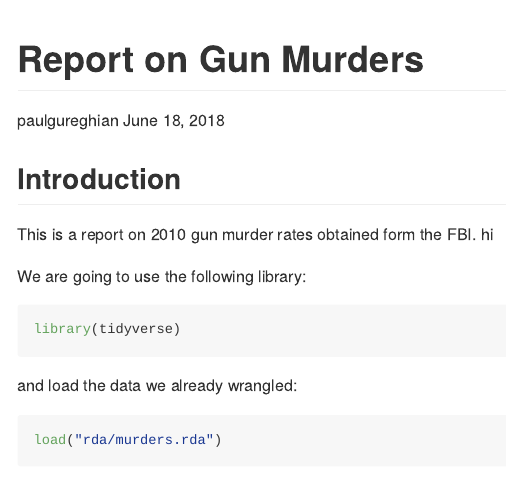
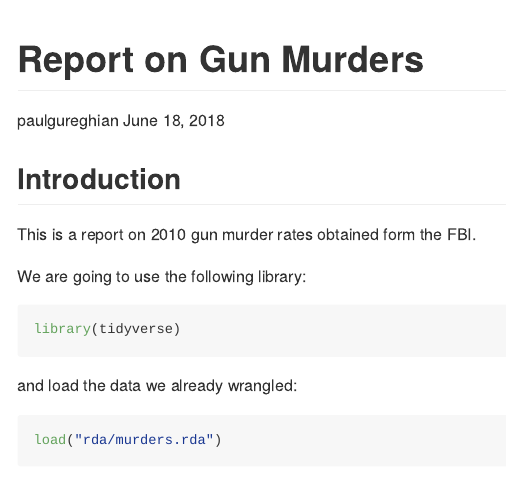
Before and after one commit to paulgureghian/R_Projects, an R Markdown document (Report on Gun Murders.Rmd): the page in a window 1100 px wide, from its top. Rendered offline with R 4.5, knitr and Pandoc, with nearby package versions; some code elsewhere in the file could not run offline.

Commit message:
pushed "Report on Gun Murders.Rmd"

```diff
--- a/Report on Gun Murders.Rmd
+++ b/Report on Gun Murders.Rmd
@@ -11,7 +11,7 @@ knitr::opts_chunk$set(echo = TRUE)
 
 ## Introduction
 
-This is a report on 2010 gun murder rates obtained form the FBI. hi
+This is a report on 2010 gun murder rates obtained form the FBI.
 
 We are going to use the following library:
 
```
